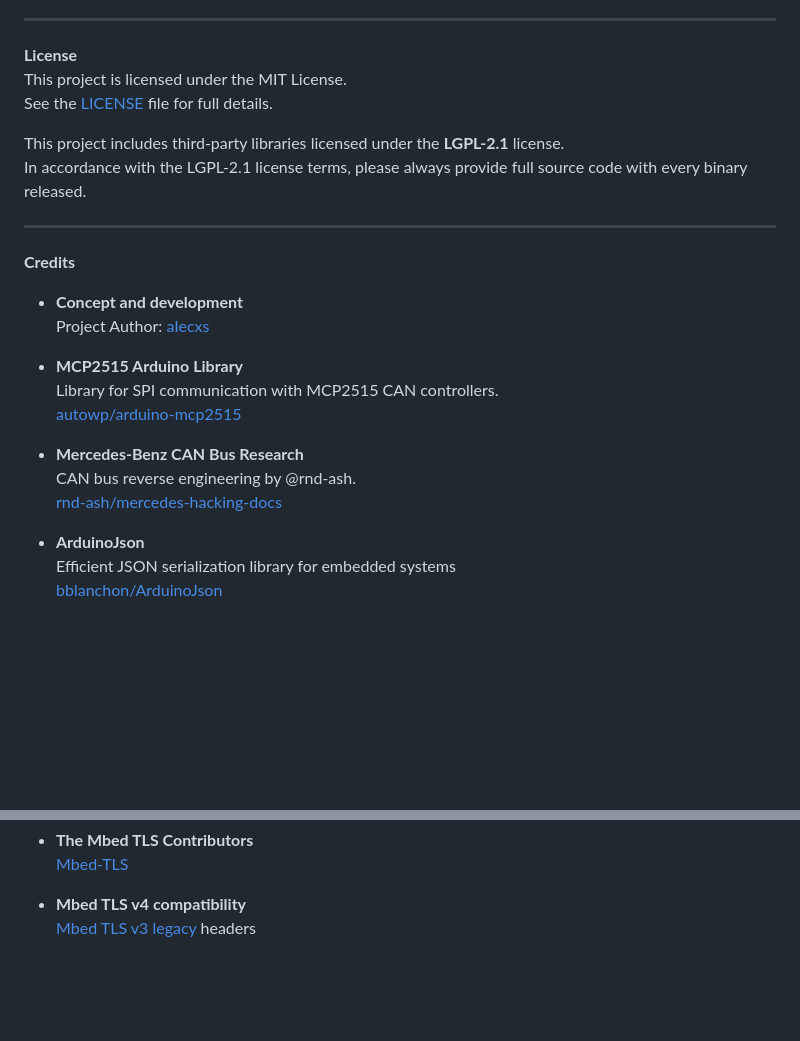
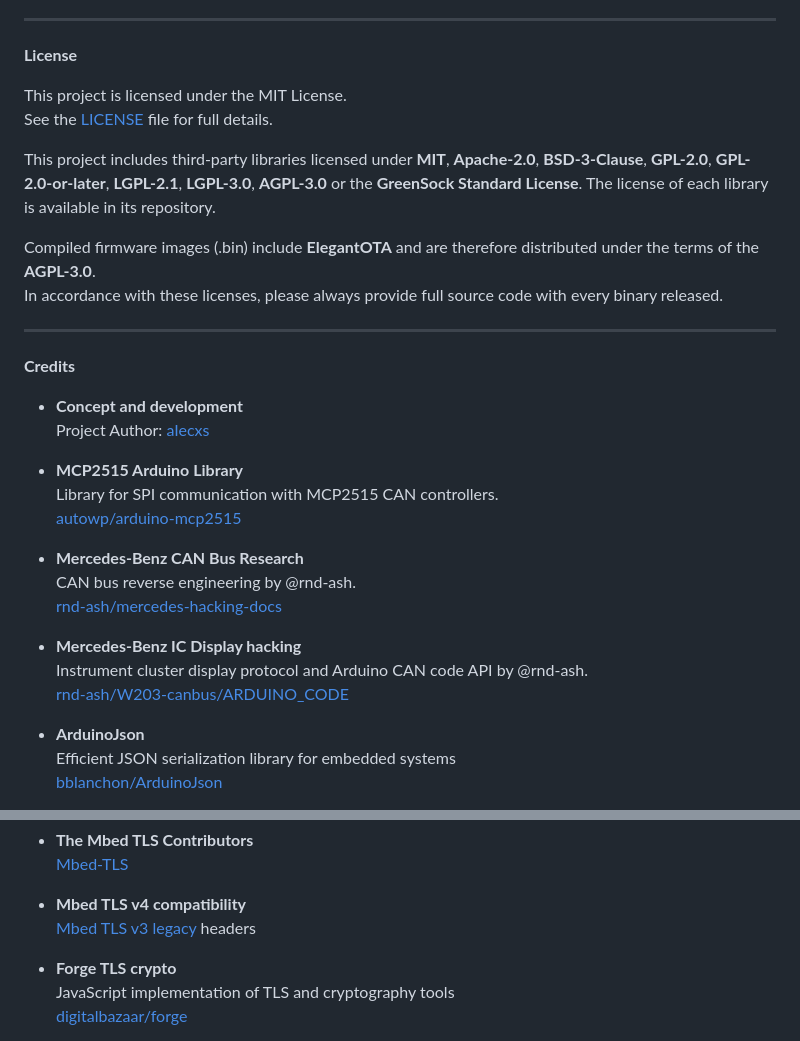
Before and after one commit to aIecxs/w211-airmatic, a Markdown page: README.md, 2 parts joined by grey strips. Drawn GitHub-style; blank space fills up the shorter version.

Commit message:
Updated license information

```diff
--- a/README.md
+++ b/README.md
@@ -22,11 +22,14 @@ Installing this modification may **invalidate your vehicle's operating license a
 ---
 
 **License**
+
 This project is licensed under the MIT License.
 See the [LICENSE](LICENSE) file for full details.
 
-This project includes third-party libraries licensed under the **LGPL-2.1** license.
-In accordance with the LGPL-2.1 license terms, please always provide full source code with every binary released.
+This project includes third-party libraries licensed under **MIT**, **Apache-2.0**, **BSD-3-Clause**, **GPL-2.0**, **GPL-2.0-or-later**, **LGPL-2.1**, **LGPL-3.0**, **AGPL-3.0** or the **GreenSock Standard License**. The license of each library is available in its repository.
+
+Compiled firmware images (.bin) include **ElegantOTA** and are therefore distributed under the terms of the **AGPL-3.0**.
+In accordance with these licenses, please always provide full source code with every binary released.
 
 ---
 
@@ -42,6 +45,10 @@ In accordance with the LGPL-2.1 license terms, please always provide full source
 - **Mercedes-Benz CAN Bus Research**
   CAN bus reverse engineering by @rnd-ash.
   [rnd-ash/mercedes-hacking-docs](https://github.com/rnd-ash/mercedes-hacking-docs/blob/master/Chapter%207%20In%20Car%20Entertainment.md)
+
+- **Mercedes-Benz IC Display hacking**
+  Instrument cluster display protocol and Arduino CAN code API by @rnd-ash.
+  [rnd-ash/W203-canbus/ARDUINO_CODE](https://github.com/rnd-ash/W203-canbus/blob/949d301/ARDUINO_CODE/ic_display.h)
 
 - **ArduinoJson**
   Efficient JSON serialization library for embedded systems
@@ -65,4 +72,7 @@ In accordance with the LGPL-2.1 license terms, please always provide full source
 - **Mbed TLS v4 compatibility**
   [Mbed TLS v3 legacy](https://github.com/david-cermak/mbedtls_v3_shim) headers
 
+- **Forge TLS crypto**
+  JavaScript implementation of TLS and cryptography tools
+  [digitalbazaar/forge](https://github.com/digitalbazaar/forge)
 
```
Also changed, not shown: other parts of README.md (+16 -1 lines).
